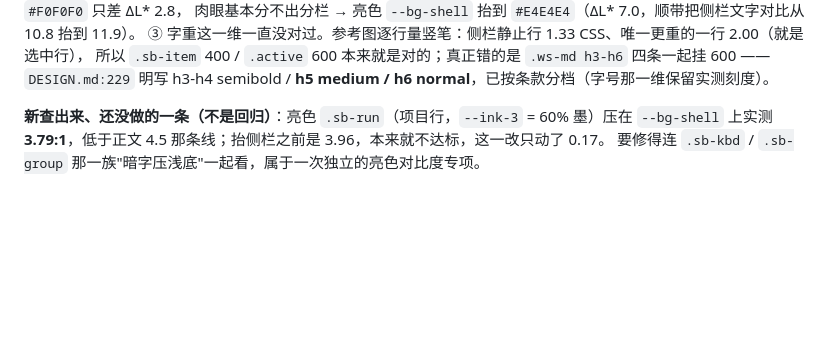
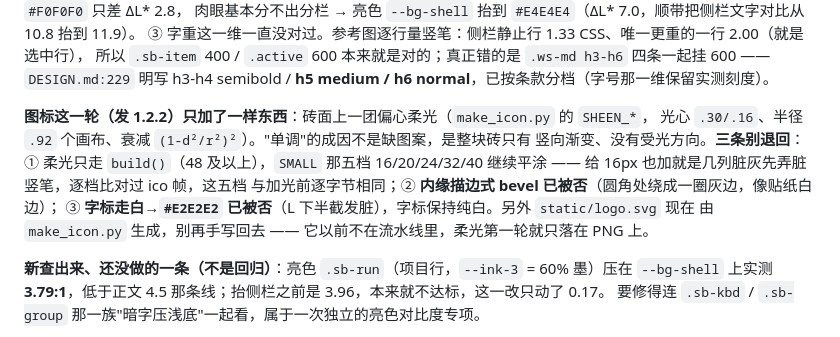
Before and after one commit to liixnglinb/Loom, a Markdown page: HANDOFF.md, the part around the change. Drawn GitHub-style; blank space fills up the shorter version.

Commit message:
docs(handoff): 记下图标这一轮加了什么、否掉了什么、别再退回哪三条

```diff
--- a/HANDOFF.md
+++ b/HANDOFF.md
@@ -55,6 +55,14 @@ curl -s -A "Mozilla/5.0" https://lxlrwxs.top/modelflow/ | grep -o "Loom-[0-9.]*-
 ③ 字重这一维一直没对过。参考图逐行量竖笔：侧栏静止行 1.33 CSS、唯一更重的一行 2.00（就是选中行），
 所以 `.sb-item` 400 / `.active` 600 本来就是对的；真正错的是 `.ws-md h3-h6` 四条一起挂 600 ——
 `DESIGN.md:229` 明写 h3-h4 semibold / **h5 medium / h6 normal**，已按条款分档（字号那一维保留实测刻度）。
+
+**图标这一轮（发 1.2.2）只加了一样东西**：砖面上一团偏心柔光（`make_icon.py` 的 `SHEEN_*`，
+光心 `.30/.16`、半径 `.92` 个画布、衰减 `(1-d²/r²)²`）。"单调"的成因不是缺图案，是整块砖只有
+竖向渐变、没有受光方向。**三条别退回**：① 柔光只走 `build()`（48 及以上），`SMALL` 那五档
+16/20/24/32/40 继续平涂 —— 给 16px 也加就是几列脏灰先弄脏竖笔，逐档比对过 ico 帧，这五档
+与加光前逐字节相同；② **内缘描边式 bevel 已被否**（圆角处绕成一圈灰边，像贴纸白边）；
+③ **字标走白→`#E2E2E2` 已被否**（L 下半截发脏），字标保持纯白。另外 `static/logo.svg` 现在
+由 `make_icon.py` 生成，别再手写回去 —— 它以前不在流水线里，柔光第一轮就只落在 PNG 上。
 
 **新查出来、还没做的一条（不是回归）**：亮色 `.sb-run`（项目行，`--ink-3` = 60% 墨）压在 `--bg-shell`
 上实测 **3.79:1**，低于正文 4.5 那条线；抬侧栏之前是 3.96，本来就不达标，这一改只动了 0.17。
```
